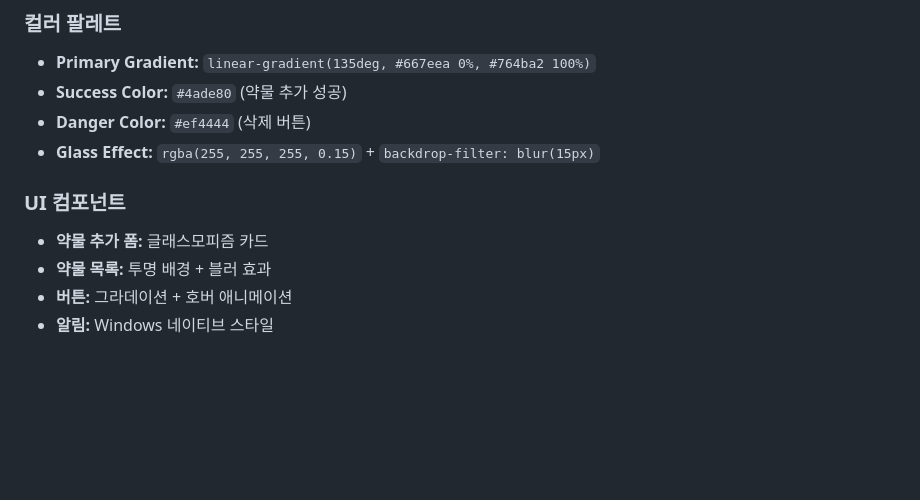
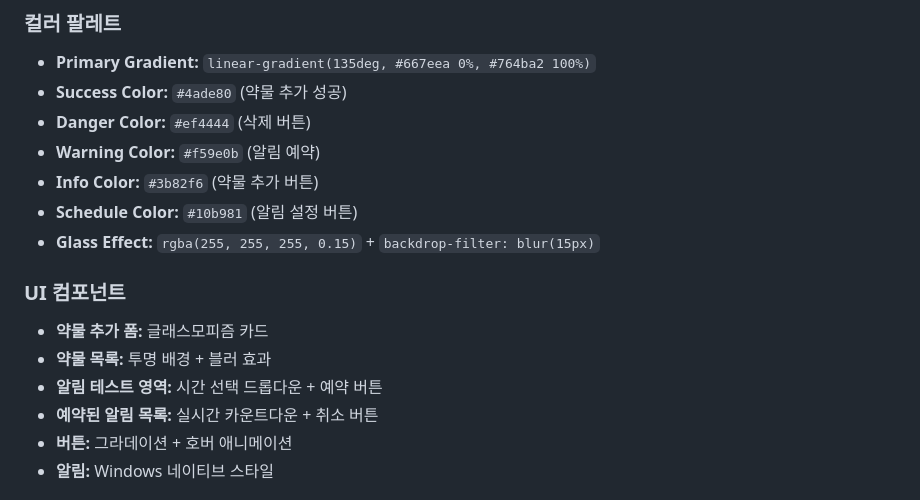
Before and after one commit to ohjihoon05/wonik-health, a Markdown page: CLAUDE.md, the part around one of its changes. GitHub-like rendering; blank space fills up the shorter version.

```diff
--- a/CLAUDE.md
+++ b/CLAUDE.md
@@ -152,11 +168,16 @@ npm install [패키지명]
 - **Primary Gradient:** `linear-gradient(135deg, #667eea 0%, #764ba2 100%)`
 - **Success Color:** `#4ade80` (약물 추가 성공)
 - **Danger Color:** `#ef4444` (삭제 버튼)
+- **Warning Color:** `#f59e0b` (알림 예약)
+- **Info Color:** `#3b82f6` (약물 추가 버튼)
+- **Schedule Color:** `#10b981` (알림 설정 버튼)
 - **Glass Effect:** `rgba(255, 255, 255, 0.15)` + `backdrop-filter: blur(15px)`
 
 ### UI 컴포넌트
 - **약물 추가 폼:** 글래스모피즘 카드
 - **약물 목록:** 투명 배경 + 블러 효과
+- **알림 테스트 영역:** 시간 선택 드롭다운 + 예약 버튼
+- **예약된 알림 목록:** 실시간 카운트다운 + 취소 버튼
 - **버튼:** 그라데이션 + 호버 애니메이션
 - **알림:** Windows 네이티브 스타일
 
```
Also changed, not shown: other parts of CLAUDE.md (+70 -29 lines).
